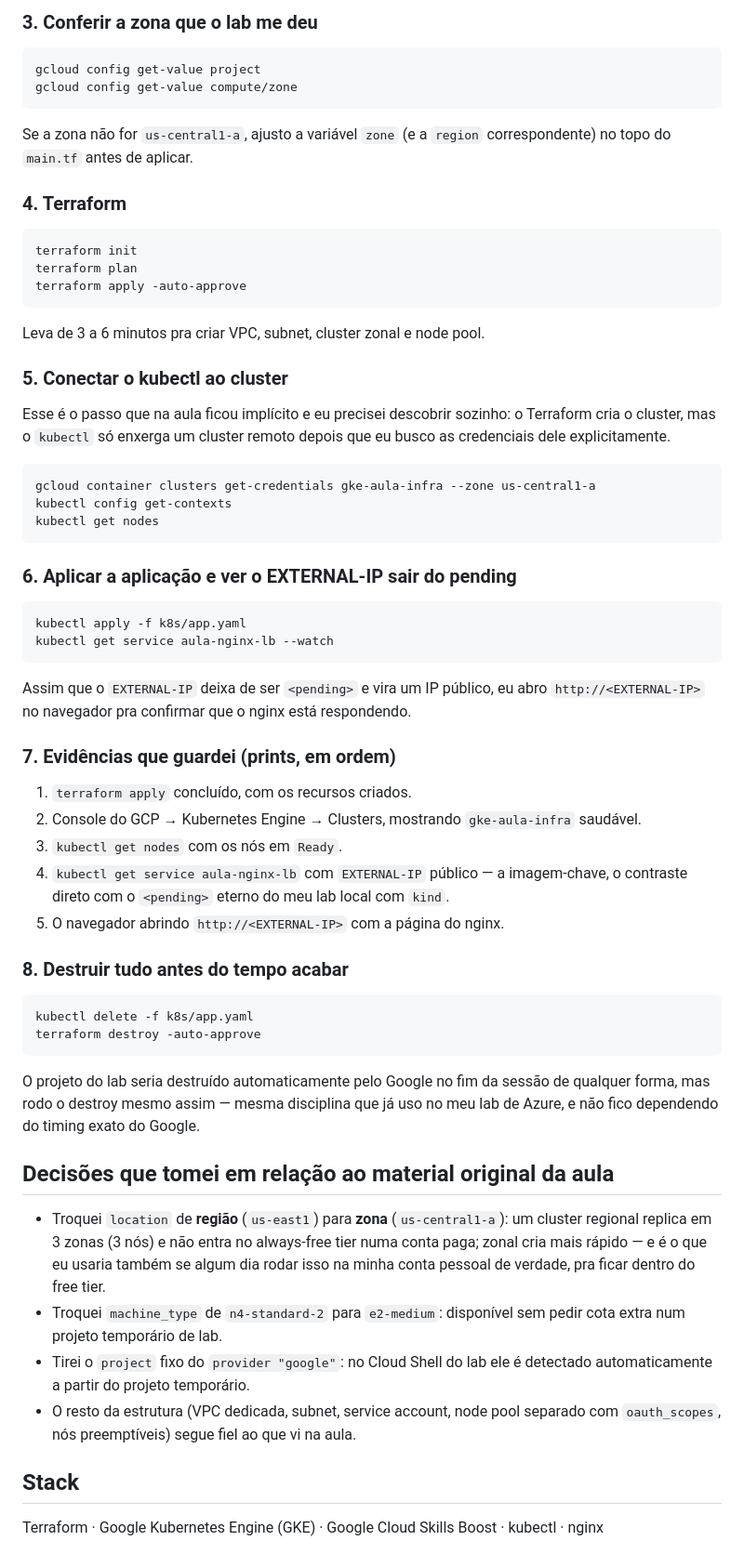
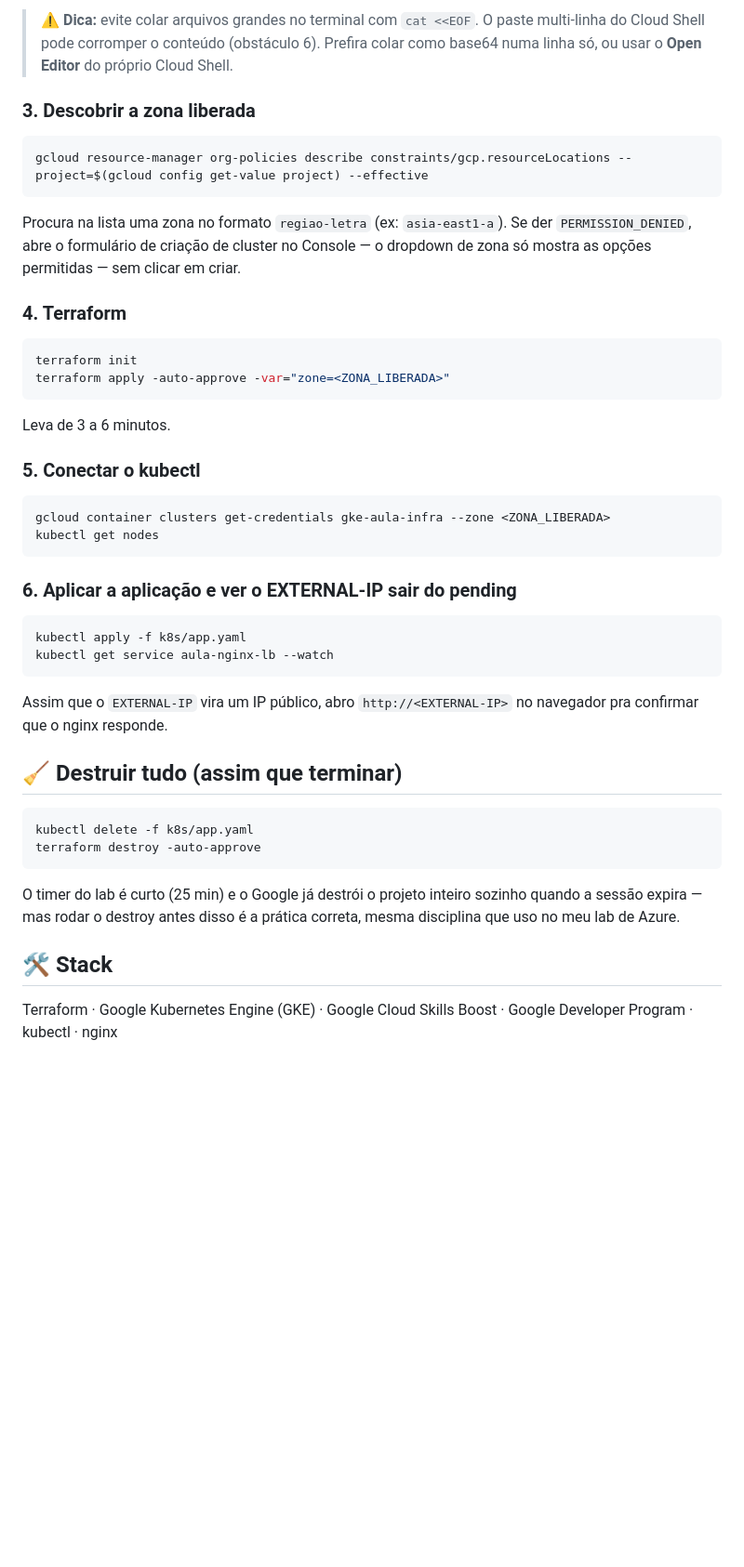
Before and after one commit to HeulerSilva/docker-kubernetes-lab, a Markdown page: terraform-gke-lab/README.md, the part around the change printed below. Shown: that part at 93% size. Rendered like a GitHub page; blank space fills up the shorter version.

````diff
--- a/terraform-gke-lab/README.md
+++ b/terraform-gke-lab/README.md
@@ -71,34 +202,34 @@ cd ~/gke-aula
 ```
 
-### 3. Conferir a zona que o lab me deu
+> ⚠️ **Dica:** evite colar arquivos grandes no terminal com
+> `cat <<EOF`. O paste multi-linha do Cloud Shell pode corromper o
+> conteúdo (obstáculo 6). Prefira colar como base64 numa linha só, ou usar
+> o **Open Editor** do próprio Cloud Shell.
+
+### 3. Descobrir a zona liberada
 
 ```bash
-gcloud config get-value project
-gcloud config get-value compute/zone
+gcloud resource-manager org-policies describe constraints/gcp.resourceLocations --project=$(gcloud config get-value project) --effective
 ```
 
-Se a zona não for `us-central1-a`, ajusto a variável `zone` (e a `region`
-correspondente) no topo do `main.tf` antes de aplicar.
+Procura na lista uma zona no formato `regiao-letra` (ex: `asia-east1-a`).
+Se der `PERMISSION_DENIED`, abre o formulário de criação de cluster no
+Console — o dropdown de zona só mostra as opções permitidas — sem clicar
+em criar.
 
 ### 4. Terraform
 
 ```bash
 terraform init
-terraform plan
-terraform apply -auto-approve
+terraform apply -auto-approve -var="zone=<ZONA_LIBERADA>"
 ```
 
-Leva de 3 a 6 minutos pra criar VPC, subnet, cluster zonal e node pool.
+Leva de 3 a 6 minutos.
 
-### 5. Conectar o kubectl ao cluster
-
-Esse é o passo que na aula ficou implícito e eu precisei descobrir sozinho:
-o Terraform cria o cluster, mas o `kubectl` só enxerga um cluster remoto
-depois que eu busco as credenciais dele explicitamente.
+### 5. Conectar o kubectl
 
 ```bash
-gcloud container clusters get-credentials gke-aula-infra --zone us-central1-a
-kubectl config get-contexts
+gcloud container clusters get-credentials gke-aula-infra --zone <ZONA_LIBERADA>
 kubectl get nodes
 ```
 
@@ -109,49 +240,21 @@ kubectl apply -f k8s/app.yaml
 kubectl get service aula-nginx-lb --watch
 ```
 
-Assim que o `EXTERNAL-IP` deixa de ser `<pending>` e vira um IP público, eu
-abro `http://<EXTERNAL-IP>` no navegador pra confirmar que o nginx está
-respondendo.
+Assim que o `EXTERNAL-IP` vira um IP público, abro `http://<EXTERNAL-IP>`
+no navegador pra confirmar que o nginx responde.
 
-### 7. Evidências que guardei (prints, em ordem)
-
-1. `terraform apply` concluído, com os recursos criados.
-2. Console do GCP → Kubernetes Engine → Clusters, mostrando `gke-aula-infra`
-   saudável.
-3. `kubectl get nodes` com os nós em `Ready`.
-4. `kubectl get service aula-nginx-lb` com `EXTERNAL-IP` público — a
-   imagem-chave, o contraste direto com o `<pending>` eterno do meu lab
-   local com `kind`.
-5. O navegador abrindo `http://<EXTERNAL-IP>` com a página do nginx.
-
-### 8. Destruir tudo antes do tempo acabar
+## 🧹 Destruir tudo (assim que terminar)
 
 ```bash
 kubectl delete -f k8s/app.yaml
 terraform destroy -auto-approve
 ```
 
-O projeto do lab seria destruído automaticamente pelo Google no fim da
-sessão de qualquer forma, mas rodo o destroy mesmo assim — mesma disciplina
-que já uso no meu lab de Azure, e não fico dependendo do timing exato do
-Google.
+O timer do lab é curto (25 min) e o Google já destrói o projeto inteiro
+sozinho quando a sessão expira — mas rodar o destroy antes disso é a
+prática correta, mesma disciplina que uso no meu lab de Azure.
 
-## Decisões que tomei em relação ao material original da aula
-
-- Troquei `location` de **região** (`us-east1`) para **zona**
-  (`us-central1-a`): um cluster regional replica em 3 zonas (3 nós) e não
-  entra no always-free tier numa conta paga; zonal cria mais rápido — e é
-  o que eu usaria também se algum dia rodar isso na minha conta pessoal
-  de verdade, pra ficar dentro do free tier.
-- Troquei `machine_type` de `n4-standard-2` para `e2-medium`: disponível
-  sem pedir cota extra num projeto temporário de lab.
-- Tirei o `project` fixo do `provider "google"`: no Cloud Shell do lab ele
-  é detectado automaticamente a partir do projeto temporário.
-- O resto da estrutura (VPC dedicada, subnet, service account, node pool
-  separado com `oauth_scopes`, nós preemptíveis) segue fiel ao que vi na
-  aula.
-
-## Stack
+## 🛠️ Stack
 
 Terraform · Google Kubernetes Engine (GKE) · Google Cloud Skills Boost ·
-kubectl · nginx
+Google Developer Program · kubectl · nginx
````
Also changed, not shown: other parts of terraform-gke-lab/README.md (+172 -41 lines), README.md (+10 -7 lines), terraform-gke-lab/assets/cloud-shell.png (added), terraform-gke-lab/assets/external-ip.png (added), terraform-gke-lab/assets/kubernetes-cluster.png (added).
